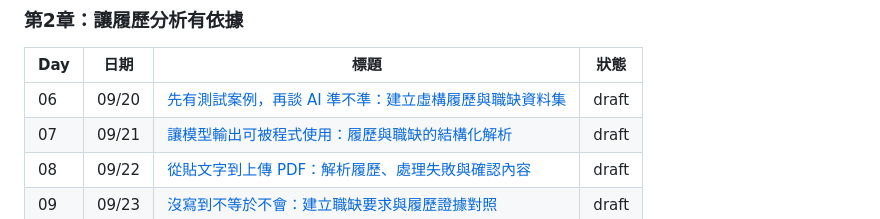
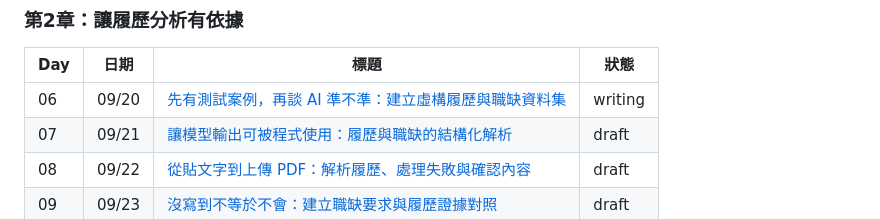
Before and after one commit to kai98k/career-agent-helper, a Markdown page: Note/README.md, the part around the change. Drawn GitHub-style.

Commit message:
Day 06：README 狀態改為 writing

```diff
--- a/Note/README.md
+++ b/Note/README.md
@@ -31,7 +31,7 @@
 
 | Day | 日期 | 標題 | 狀態 |
 | --- | --- | --- | --- |
-| 06 | 09/20 | [先有測試案例，再談 AI 準不準：建立虛構履歷與職缺資料集](./day-06-test-dataset.md) | draft |
+| 06 | 09/20 | [先有測試案例，再談 AI 準不準：建立虛構履歷與職缺資料集](./day-06-test-dataset.md) | writing |
 | 07 | 09/21 | [讓模型輸出可被程式使用：履歷與職缺的結構化解析](./day-07-structured-output.md) | draft |
 | 08 | 09/22 | [從貼文字到上傳 PDF：解析履歷、處理失敗與確認內容](./day-08-pdf-upload.md) | draft |
 | 09 | 09/23 | [沒寫到不等於不會：建立職缺要求與履歷證據對照](./day-09-evidence-matching.md) | draft |
```
